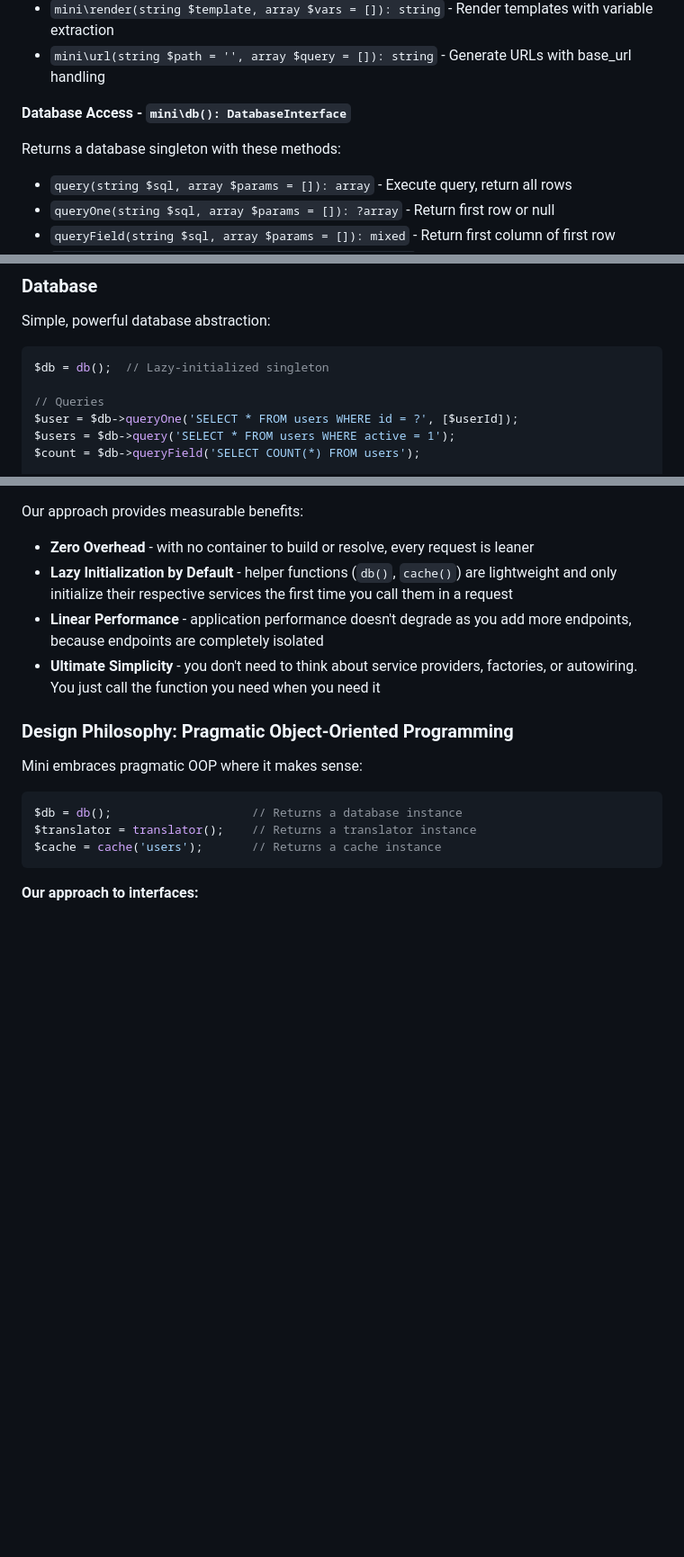
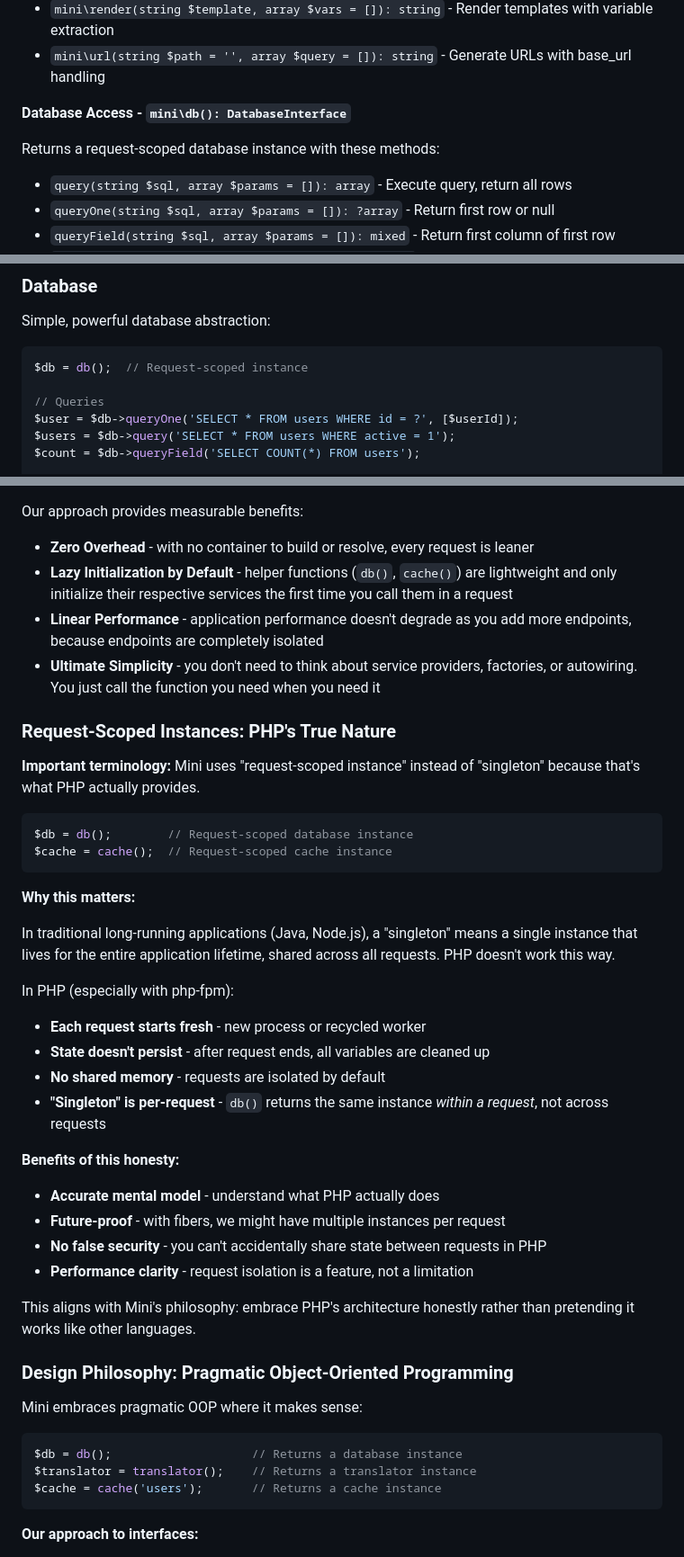
Before and after one commit to frodeborli/fubber-mini, a Markdown page: README.md, 3 parts joined by grey strips. Shown at 90% size. Drawn GitHub-style; blank space fills up the shorter version.

Commit message:
Replace 'singleton' with 'request-scoped instance' terminology
Changed terminology throughout README:
- 'database singleton' → 'request-scoped database instance'
- 'lazy-initialized singleton' → 'request-scoped instance'

Added new section: 'Request-Scoped Instances: PHP's True Nature'
- Explains why Mini uses this terminology
- Clarifies PHP's actual behavior vs. traditional singletons
- Notes that PHP requests are isolated by default
- Mentions future-proofing for fibers (multiple instances per request)

Key points:
- In Java/Node.js: singleton = shared across all requests
- In PHP: 'singleton' = single instance per request only
- Each request starts fresh, state doesn't persist
- No shared memory between requests
- This is a feature, not a limitation

Aligns with Mini's philosophy of being honest about PHP's
architecture rather than pretending it works like other languages.

````diff
--- a/README.md
+++ b/README.md
@@ -23,7 +23,7 @@ Mini provides a focused set of core functions designed for long-term stability.
 
 **Database Access - `mini\db(): DatabaseInterface`**
 
-Returns a database singleton with these methods:
+Returns a request-scoped database instance with these methods:
 - `query(string $sql, array $params = []): array` - Execute query, return all rows
 - `queryOne(string $sql, array $params = []): ?array` - Return first row or null
 - `queryField(string $sql, array $params = []): mixed` - Return first column of first row
@@ -132,7 +132,7 @@ composer exec mini translations remove-orphans     # Clean up unused translation
 Simple, powerful database abstraction:
 
 ```php
-$db = db();  // Lazy-initialized singleton
+$db = db();  // Request-scoped instance
 
 // Queries
 $user = $db->queryOne('SELECT * FROM users WHERE id = ?', [$userId]);
@@ -956,6 +956,33 @@ Our approach provides measurable benefits:
 - **Linear Performance** - application performance doesn't degrade as you add more endpoints, because endpoints are completely isolated
 - **Ultimate Simplicity** - you don't need to think about service providers, factories, or autowiring. You just call the function you need when you need it
 
+### Request-Scoped Instances: PHP's True Nature
+
+**Important terminology:** Mini uses "request-scoped instance" instead of "singleton" because that's what PHP actually provides.
+
+```php
+$db = db();        // Request-scoped database instance
+$cache = cache();  // Request-scoped cache instance
+```
+
+**Why this matters:**
+
+In traditional long-running applications (Java, Node.js), a "singleton" means a single instance that lives for the entire application lifetime, shared across all requests. PHP doesn't work this way.
+
+In PHP (especially with php-fpm):
+- **Each request starts fresh** - new process or recycled worker
+- **State doesn't persist** - after request ends, all variables are cleaned up
+- **No shared memory** - requests are isolated by default
+- **"Singleton" is per-request** - `db()` returns the same instance *within a request*, not across requests
+
+**Benefits of this honesty:**
+- **Accurate mental model** - understand what PHP actually does
+- **Future-proof** - with fibers, we might have multiple instances per request
+- **No false security** - you can't accidentally share state between requests in PHP
+- **Performance clarity** - request isolation is a feature, not a limitation
+
+This aligns with Mini's philosophy: embrace PHP's architecture honestly rather than pretending it works like other languages.
+
 ### Design Philosophy: Pragmatic Object-Oriented Programming
 
 Mini embraces pragmatic OOP where it makes sense:
````
